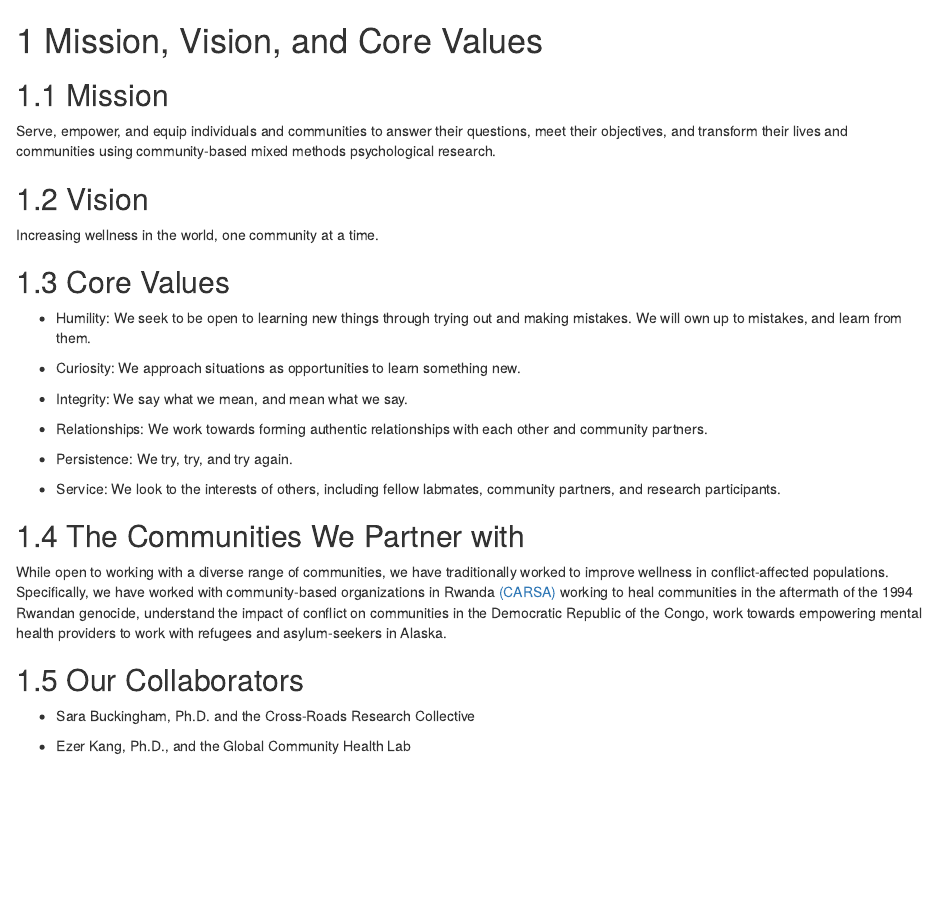
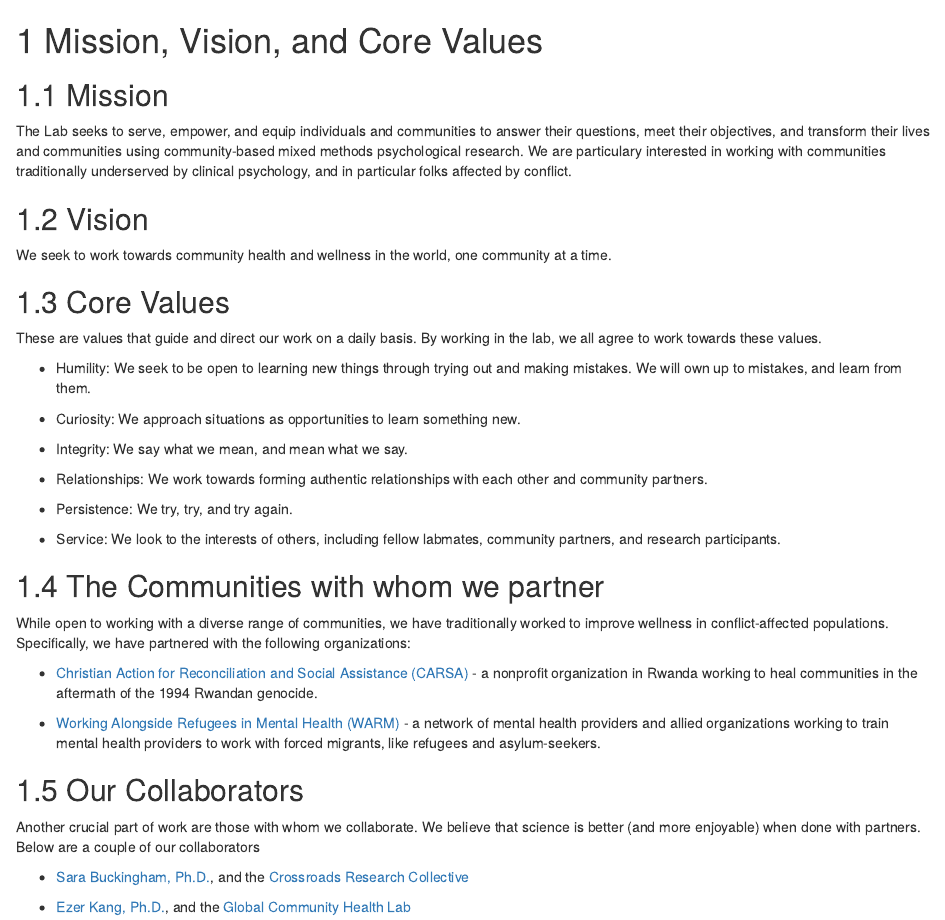
Before and after one commit to jordandsnyder/labmanual, an R Markdown document (01-missionvisionvalues.Rmd): the page in a window 1100 px wide, from its top. Rendered offline with R 4.5, knitr and Pandoc, with nearby package versions; drawn as R Markdown's standard HTML page in place of the format the file asks for.

Commit message:
updated and added

```diff
--- a/01-missionvisionvalues.Rmd
+++ b/01-missionvisionvalues.Rmd
@@ -2,13 +2,15 @@
 
 ## Mission
 
-Serve, empower, and equip individuals and communities to answer their questions, meet their objectives, and transform their lives and communities using community-based mixed methods psychological research.
+The Lab seeks to serve, empower, and equip individuals and communities to answer their questions, meet their objectives, and transform their lives and communities using community-based mixed methods psychological research. We are particulary interested in working with communities traditionally underserved by clinical psychology, and in particular folks affected by conflict.
 
 ## Vision
 
-Increasing wellness in the world, one community at a time.
+We seek to work towards community health and wellness in the world, one community at a time.
 
 ## Core Values
+
+These are values that guide and direct our work on a daily basis. By working in the lab, we all agree to work towards these values.
 
 - Humility: We seek to be open to learning new things through trying out and making mistakes. We will own up to mistakes, and learn from them.
 
@@ -23,12 +25,18 @@ Increasing wellness in the world, one community at a time.
 - Service: We look to the interests of others, including fellow labmates, community partners, and research participants.
 
 
-## The Communities We Partner with
+## The Communities with whom we partner
 
-While open to working with a diverse range of communities, we have traditionally worked to improve wellness in conflict-affected populations. Specifically, we have worked with community-based organizations in Rwanda [(CARSA)](https://www.carsaministry.org/) working to heal communities in the aftermath of the 1994 Rwandan genocide, understand the impact of conflict on communities in the Democratic Republic of the Congo, work towards empowering mental health providers to work with refugees and asylum-seekers in Alaska.
+While open to working with a diverse range of communities, we have traditionally worked to improve wellness in conflict-affected populations. Specifically, we have partnered with the following organizations:
+
+- [Christian Action for Reconciliation and Social Assistance (CARSA)](https://www.carsaministry.org/) - a nonprofit organization in Rwanda working to heal communities in the aftermath of the 1994 Rwandan genocide.
+
+- [Working Alongside Refugees in Mental Health (WARM)](warmalska.org) - a network of mental health providers and allied organizations working to train mental health providers to work with forced migrants, like refugees and asylum-seekers.
 
 ## Our Collaborators
 
-- Sara Buckingham, Ph.D. and the Cross-Roads Research Collective
+Another crucial part of work are those with whom we collaborate. We believe that science is better (and more enjoyable) when done with partners. Below are a couple of our collaborators
 
-- Ezer Kang, Ph.D., and the Global Community Health Lab
+- [Sara Buckingham, Ph.D.](https://www.uaa.alaska.edu/academics/college-of-arts-and-sciences/departments/psychology/faculty/buckingham.cshtml), and the [Crossroads Research Collective](https://crossroadsresearch.wixsite.com/collective)
+
+- [Ezer Kang, Ph.D.](https://profiles.howard.edu/profile/466/ezer-kang), and the [Global Community Health Lab](https://ezerkang-howard-faculty.com/)
```
